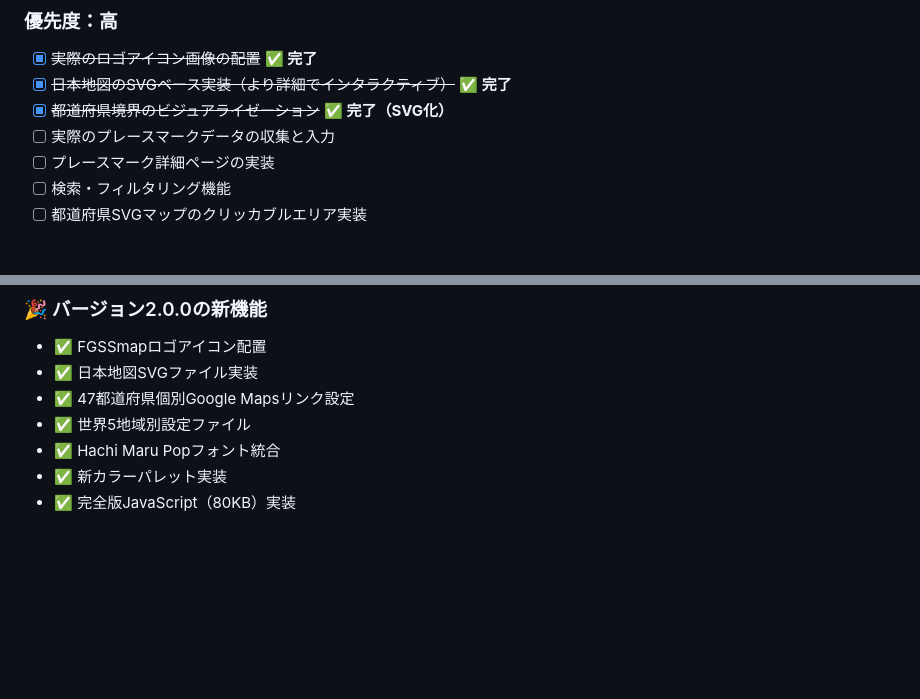
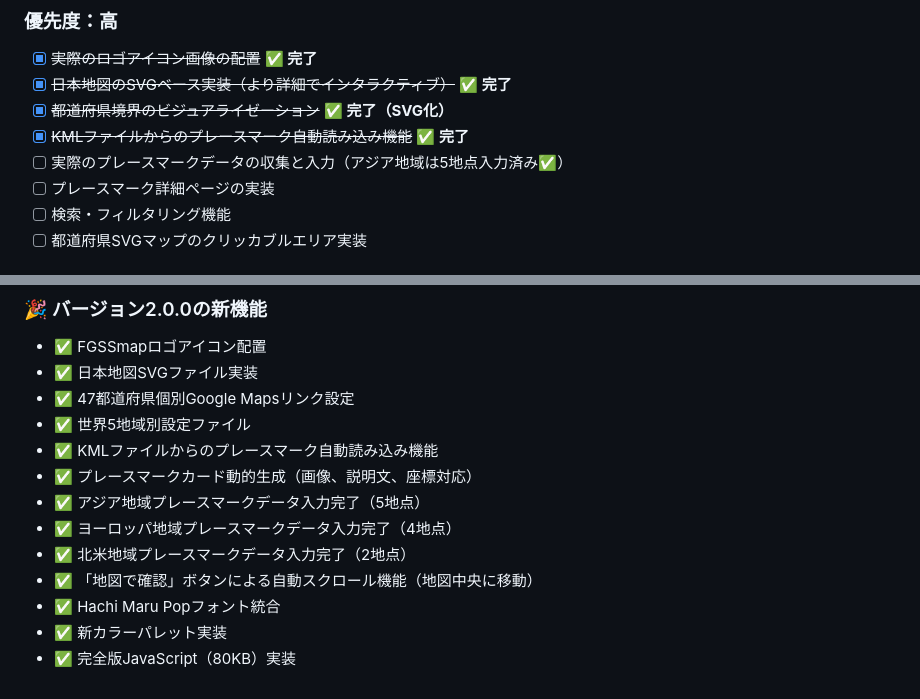
Before and after one commit to FGSSmap/fgssMAP, a Markdown page: README.md, 2 parts joined by grey strips. Drawn GitHub-style; blank space fills up the shorter version.

```diff
--- a/README.md
+++ b/README.md
@@ -176,7 +189,8 @@ FGSSmapは以下のデバイスサイズに最適化されています：
 - [x] ~~実際のロゴアイコン画像の配置~~ **✅ 完了**
 - [x] ~~日本地図のSVGベース実装（より詳細でインタラクティブ）~~ **✅ 完了**
 - [x] ~~都道府県境界のビジュアライゼーション~~ **✅ 完了（SVG化）**
-- [ ] 実際のプレースマークデータの収集と入力
+- [x] ~~KMLファイルからのプレースマーク自動読み込み機能~~ **✅ 完了**
+- [ ] 実際のプレースマークデータの収集と入力（アジア地域は5地点入力済み✅）
 - [ ] プレースマーク詳細ページの実装
 - [ ] 検索・フィルタリング機能
 - [ ] 都道府県SVGマップのクリッカブルエリア実装
@@ -305,6 +322,12 @@ placemarkData = {
 - ✅ 日本地図SVGファイル実装
 - ✅ 47都道府県個別Google Mapsリンク設定
 - ✅ 世界5地域別設定ファイル
+- ✅ KMLファイルからのプレースマーク自動読み込み機能
+- ✅ プレースマークカード動的生成（画像、説明文、座標対応）
+- ✅ アジア地域プレースマークデータ入力完了（5地点）
+- ✅ ヨーロッパ地域プレースマークデータ入力完了（4地点）
+- ✅ 北米地域プレースマークデータ入力完了（2地点）
+- ✅ 「地図で確認」ボタンによる自動スクロール機能（地図中央に移動）
 - ✅ Hachi Maru Popフォント統合
 - ✅ 新カラーパレット実装
 - ✅ 完全版JavaScript（80KB）実装
```
Also changed, not shown: other parts of README.md (+25 -9 lines).
